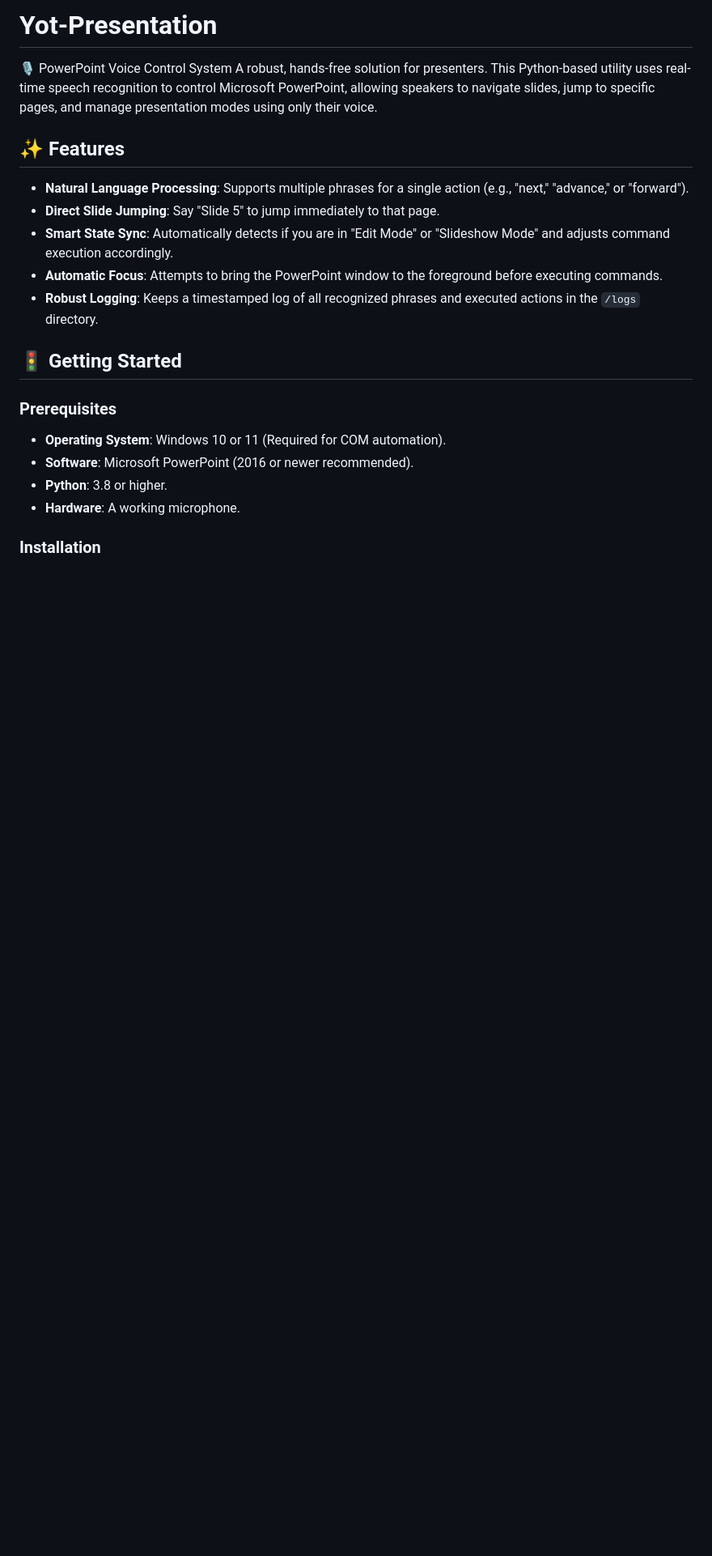
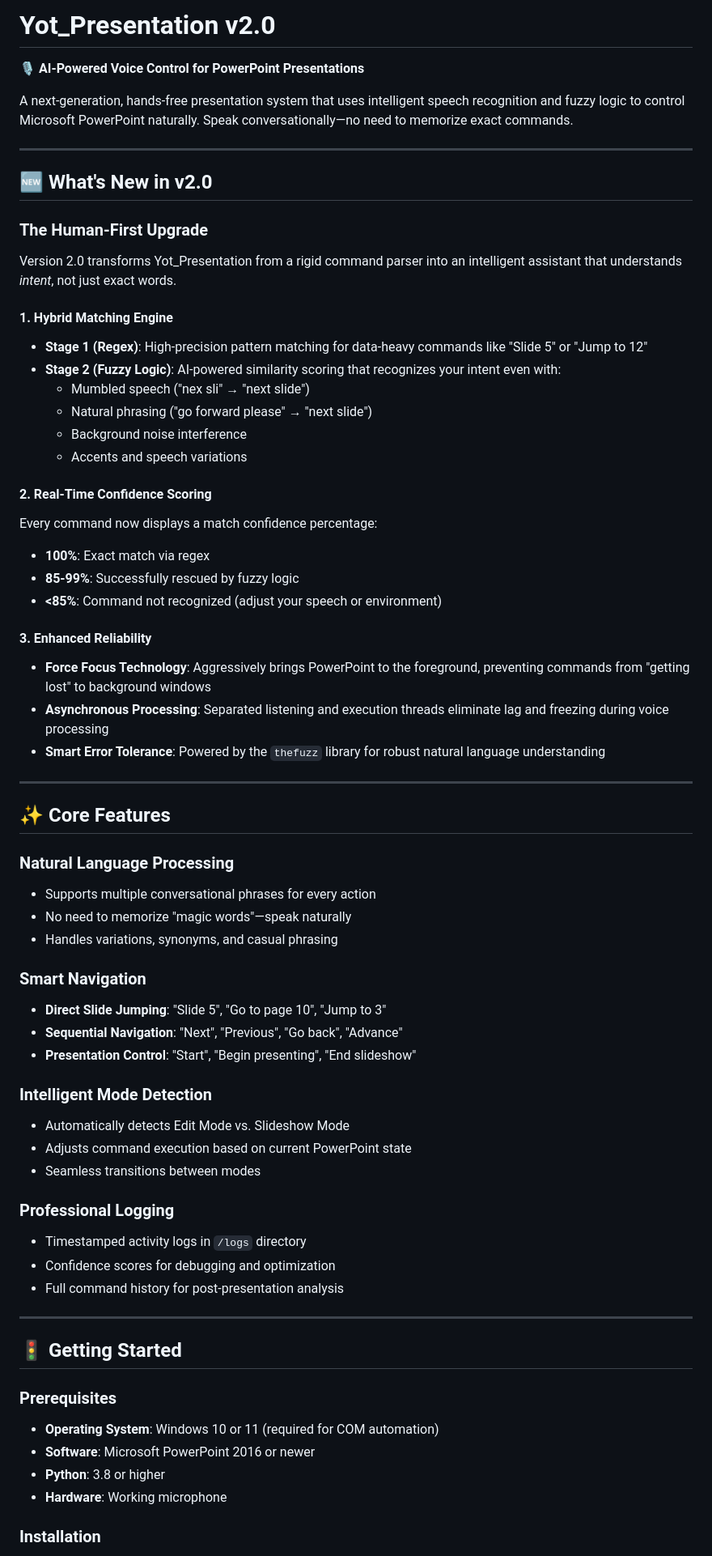
Before and after one commit to AllanRye9/Yot-Presentation, a Markdown page: README.md, the part around one of its changes. Shown at 81% size. GitHub-like rendering; blank space fills up the shorter version.

```diff
--- a/README.md
+++ b/README.md
@@ -1,23 +1,70 @@
-# Yot-Presentation
-🎙️ PowerPoint Voice Control System
-A robust, hands-free solution for presenters. This Python-based utility uses real-time speech recognition to control Microsoft PowerPoint, allowing speakers to navigate slides, jump to specific pages, and manage presentation modes using only their voice.
+# Yot_Presentation v2.0
 
-## ✨ Features
+🎙️ **AI-Powered Voice Control for PowerPoint Presentations**
 
-- **Natural Language Processing**: Supports multiple phrases for a single action (e.g., "next," "advance," or "forward").
-- **Direct Slide Jumping**: Say "Slide 5" to jump immediately to that page.
-- **Smart State Sync**: Automatically detects if you are in "Edit Mode" or "Slideshow Mode" and adjusts command execution accordingly.
-- **Automatic Focus**: Attempts to bring the PowerPoint window to the foreground before executing commands.
-- **Robust Logging**: Keeps a timestamped log of all recognized phrases and executed actions in the `/logs` directory.
+A next-generation, hands-free presentation system that uses intelligent speech recognition and fuzzy logic to control Microsoft PowerPoint naturally. Speak conversationally—no need to memorize exact commands.
+
+---
+
+## 🆕 What's New in v2.0
+
+### **The Human-First Upgrade**
+
+Version 2.0 transforms Yot_Presentation from a rigid command parser into an intelligent assistant that understands *intent*, not just exact words.
+
+#### **1. Hybrid Matching Engine**
+- **Stage 1 (Regex)**: High-precision pattern matching for data-heavy commands like "Slide 5" or "Jump to 12"
+- **Stage 2 (Fuzzy Logic)**: AI-powered similarity scoring that recognizes your intent even with:
+  - Mumbled speech ("nex sli" → "next slide")
+  - Natural phrasing ("go forward please" → "next slide")
+  - Background noise interference
+  - Accents and speech variations
+
+#### **2. Real-Time Confidence Scoring**
+Every command now displays a match confidence percentage:
+- **100%**: Exact match via regex
+- **85-99%**: Successfully rescued by fuzzy logic
+- **<85%**: Command not recognized (adjust your speech or environment)
+
+#### **3. Enhanced Reliability**
+- **Force Focus Technology**: Aggressively brings PowerPoint to the foreground, preventing commands from "getting lost" to background windows
+- **Asynchronous Processing**: Separated listening and execution threads eliminate lag and freezing during voice processing
+- **Smart Error Tolerance**: Powered by the `thefuzz` library for robust natural language understanding
+
+---
+
+## ✨ Core Features
+
+### **Natural Language Processing**
+- Supports multiple conversational phrases for every action
+- No need to memorize "magic words"—speak naturally
+- Handles variations, synonyms, and casual phrasing
+
+### **Smart Navigation**
+- **Direct Slide Jumping**: "Slide 5", "Go to page 10", "Jump to 3"
+- **Sequential Navigation**: "Next", "Previous", "Go back", "Advance"
+- **Presentation Control**: "Start", "Begin presenting", "End slideshow"
+
+### **Intelligent Mode Detection**
+- Automatically detects Edit Mode vs. Slideshow Mode
+- Adjusts command execution based on current PowerPoint state
+- Seamless transitions between modes
+
+### **Professional Logging**
+- Timestamped activity logs in `/logs` directory
+- Confidence scores for debugging and optimization
+- Full command history for post-presentation analysis
+
+---
 
 ## 🚦 Getting Started
 
-### Prerequisites
+### **Prerequisites**
 
-- **Operating System**: Windows 10 or 11 (Required for COM automation).
-- **Software**: Microsoft PowerPoint (2016 or newer recommended).
-- **Python**: 3.8 or higher.
-- **Hardware**: A working microphone.
+- **Operating System**: Windows 10 or 11 (required for COM automation)
+- **Software**: Microsoft PowerPoint 2016 or newer
+- **Python**: 3.8 or higher
+- **Hardware**: Working microphone
 
-### Installation
+### **Installation**
 
```
Also changed, not shown: other parts of README.md (+152 -35 lines).
